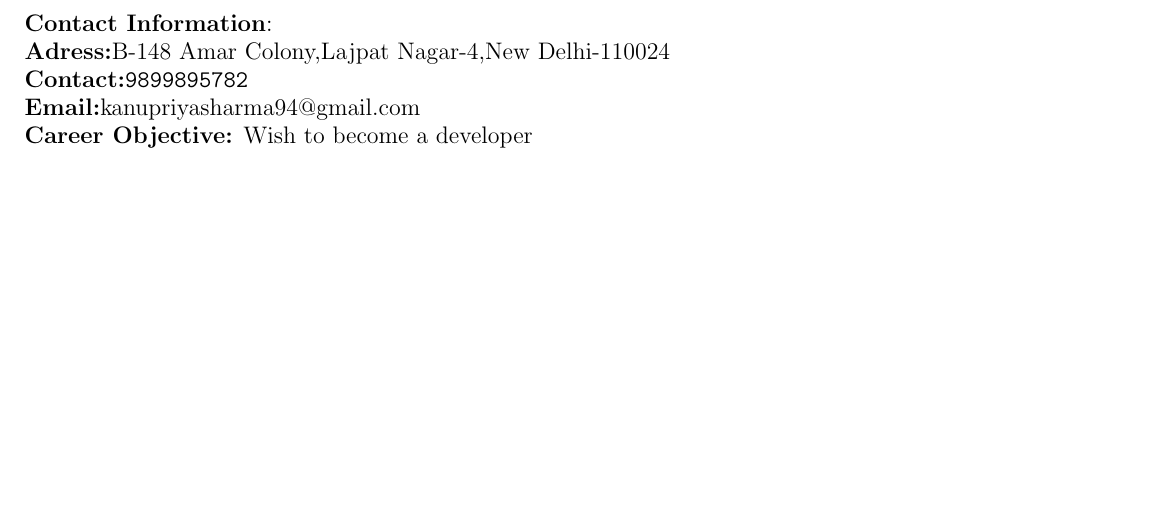
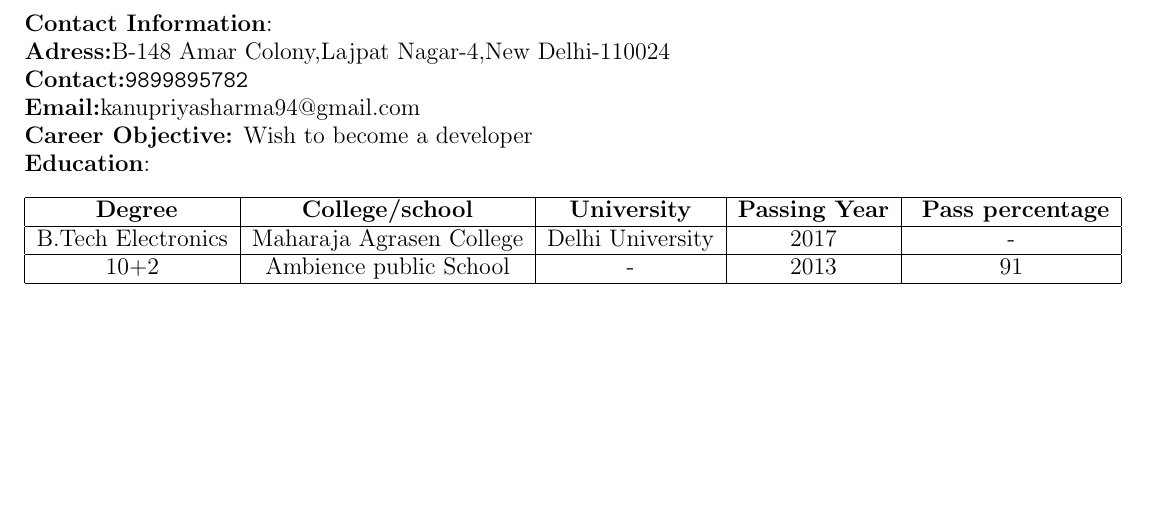
Before and after one commit to kanupriya101/kanupriya_resume, a LaTeX CV (kanupriya_resume.tex): part of the page, cut so that both start at the same text. Compiled offline with pdfLaTeX.

Commit message:
table for education added

```diff
--- a/kanupriya_resume.tex
+++ b/kanupriya_resume.tex
@@ -27,6 +27,17 @@
 	\textbf{Email:}kanupriyasharma94@gmail.com\\
 	\textbf{Career Objective:} Wish to become a  developer\\
 
+	\textbf{\bigskip  Education}:\\
+
+	\begin{tabular}{|c|c|c|c|c|}
+		\hline \textbf{ Degree}  & \textbf{College/school}  & \textbf{University} & \textbf{Passing Year} & \textbf{ Pass percentage} \\
+		\hline B.Tech Electronics & Maharaja Agrasen College  & Delhi University & 2017 & - \\
+		\hline
+		10+2 & Ambience public School & - & 2013 & 91 \\
+		\hline
+
+	\end{tabular}
+
 \end{flushleft}
 
 
```
Also changed, not shown: kanupriya_resume.pdf, 2 other files.
